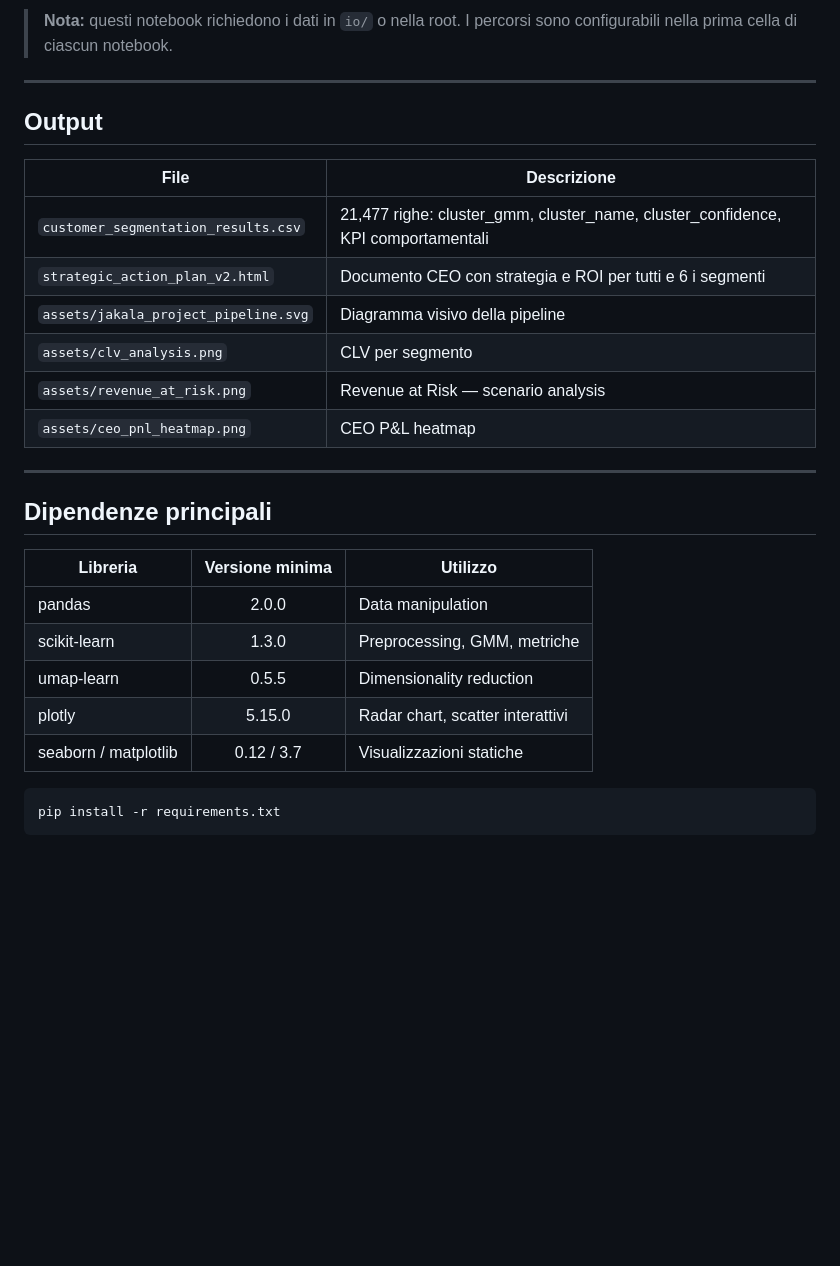
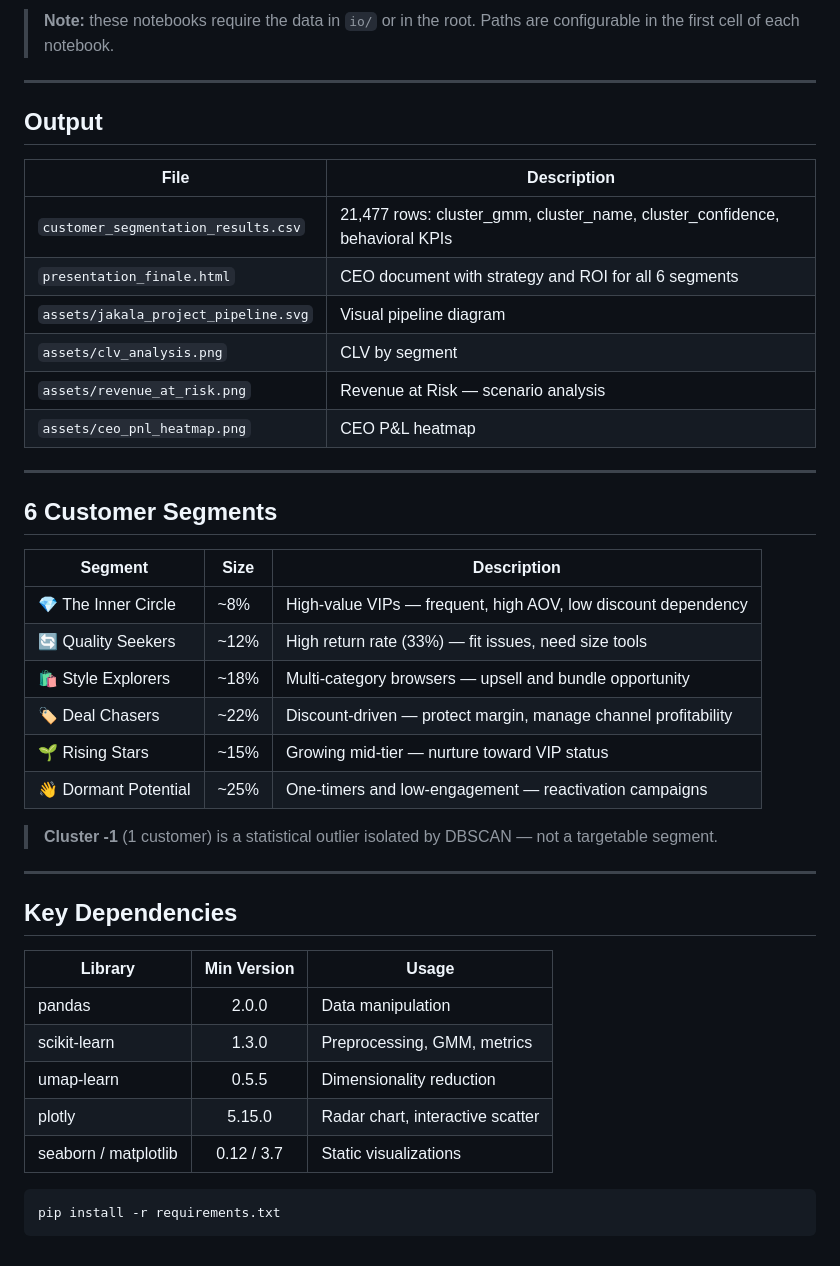
Before and after one commit to rivaedoardo62-boop/data-science-in-action-, a Markdown page: README.md, the part around one of its changes. GitHub-like rendering; blank space fills up the shorter version.

````diff
--- a/README.md
+++ b/README.md
@@ -85,31 +85,46 @@ Contengono la fase di ricerca e sperimentazione, eseguiti **prima** del notebook
 
-> **Nota:** questi notebook richiedono i dati in `io/` o nella root. I percorsi
-> sono configurabili nella prima cella di ciascun notebook.
+> **Note:** these notebooks require the data in `io/` or in the root. Paths
+> are configurable in the first cell of each notebook.
 
 ---
 
 ## Output
 
-| File | Descrizione |
+| File | Description |
 |------|-------------|
-| `customer_segmentation_results.csv` | 21,477 righe: cluster_gmm, cluster_name, cluster_confidence, KPI comportamentali |
-| `strategic_action_plan_v2.html` | Documento CEO con strategia e ROI per tutti e 6 i segmenti |
-| `assets/jakala_project_pipeline.svg` | Diagramma visivo della pipeline |
-| `assets/clv_analysis.png` | CLV per segmento |
+| `customer_segmentation_results.csv` | 21,477 rows: cluster_gmm, cluster_name, cluster_confidence, behavioral KPIs |
+| `presentation_finale.html` | CEO document with strategy and ROI for all 6 segments |
+| `assets/jakala_project_pipeline.svg` | Visual pipeline diagram |
+| `assets/clv_analysis.png` | CLV by segment |
 | `assets/revenue_at_risk.png` | Revenue at Risk — scenario analysis |
 | `assets/ceo_pnl_heatmap.png` | CEO P&L heatmap |
 
 ---
 
-## Dipendenze principali
+## 6 Customer Segments
 
-| Libreria | Versione minima | Utilizzo |
-|----------|:--------------:|---------|
+| Segment | Size | Description |
+|---------|------|-------------|
+| 💎 The Inner Circle | ~8% | High-value VIPs — frequent, high AOV, low discount dependency |
+| 🔄 Quality Seekers | ~12% | High return rate (33%) — fit issues, need size tools |
+| 🛍️ Style Explorers | ~18% | Multi-category browsers — upsell and bundle opportunity |
+| 🏷️ Deal Chasers | ~22% | Discount-driven — protect margin, manage channel profitability |
+| 🌱 Rising Stars | ~15% | Growing mid-tier — nurture toward VIP status |
+| 👋 Dormant Potential | ~25% | One-timers and low-engagement — reactivation campaigns |
+
+> **Cluster -1** (1 customer) is a statistical outlier isolated by DBSCAN — not a targetable segment.
+
+---
+
+## Key Dependencies
+
+| Library | Min Version | Usage |
+|---------|:-----------:|-------|
 | pandas | 2.0.0 | Data manipulation |
-| scikit-learn | 1.3.0 | Preprocessing, GMM, metriche |
+| scikit-learn | 1.3.0 | Preprocessing, GMM, metrics |
 | umap-learn | 0.5.5 | Dimensionality reduction |
-| plotly | 5.15.0 | Radar chart, scatter interattivi |
-| seaborn / matplotlib | 0.12 / 3.7 | Visualizzazioni statiche |
+| plotly | 5.15.0 | Radar chart, interactive scatter |
+| seaborn / matplotlib | 0.12 / 3.7 | Static visualizations |
 
 ```bash
 pip install -r requirements.txt
````
Also changed, not shown: other parts of README.md (+43 -43 lines).
